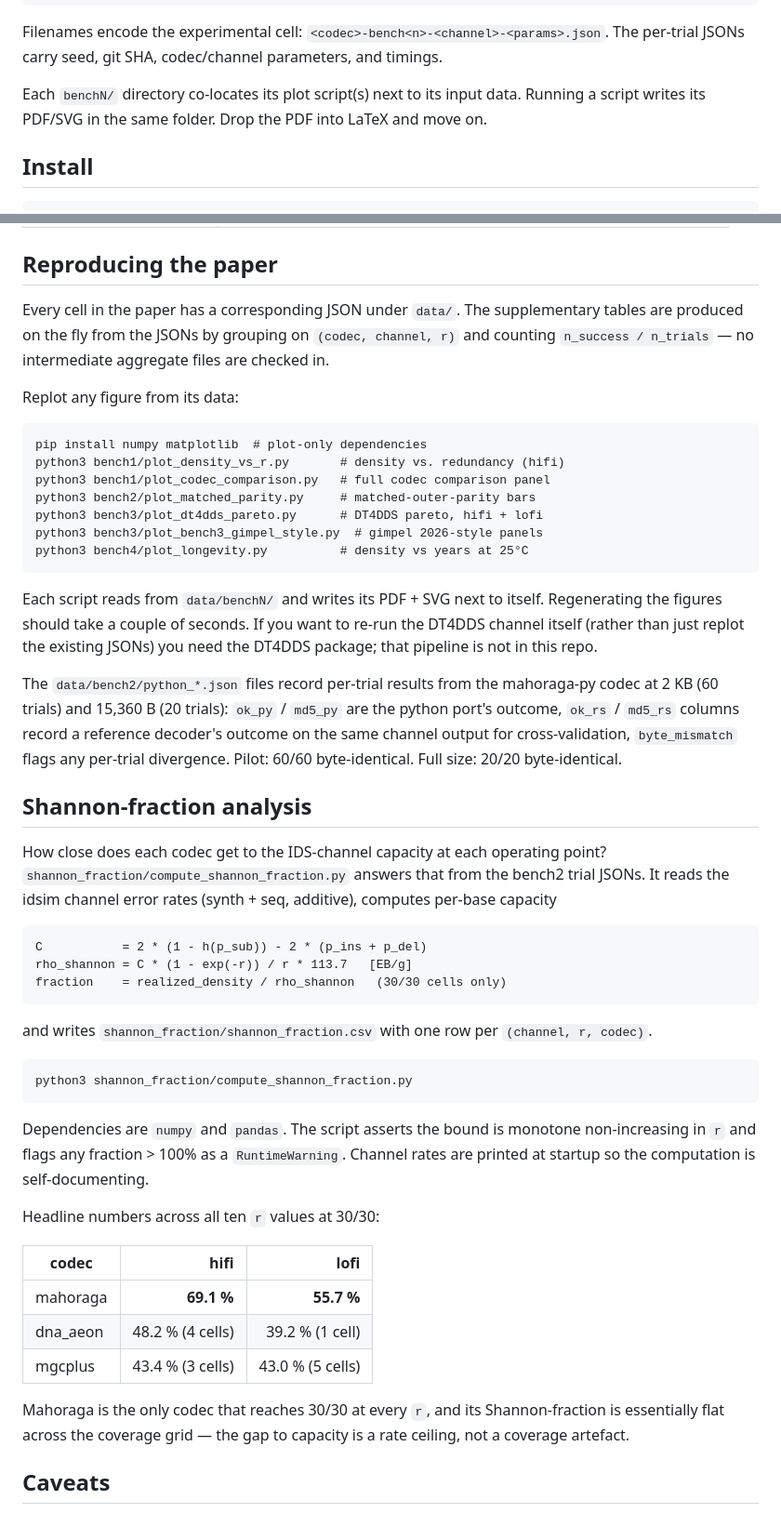
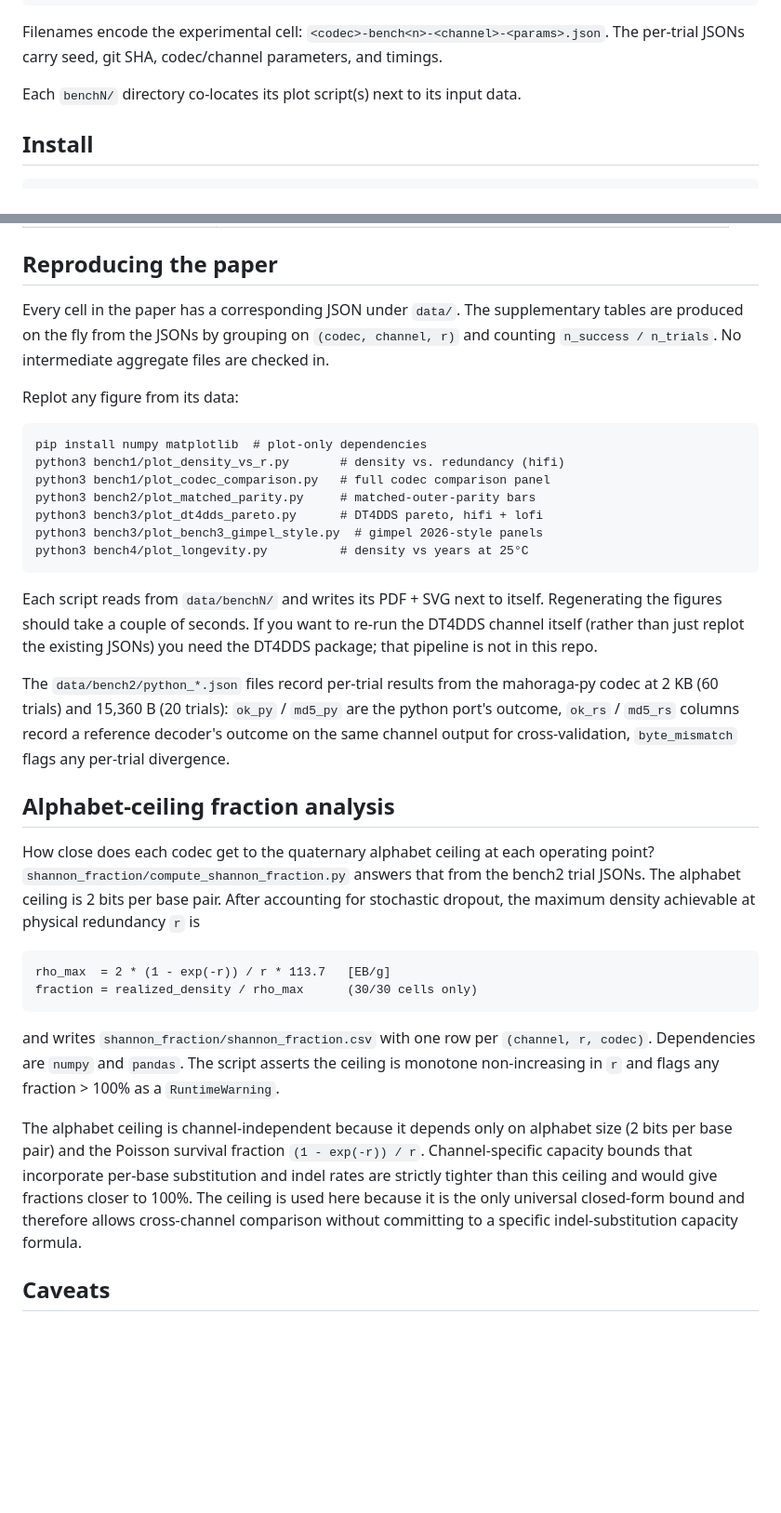
Before and after one commit to jeplb/mahoraga-codec, a Markdown page: README.md, 2 parts joined by grey strips. Shown at 93% size. GitHub-like rendering; blank space fills up the shorter version.

````diff
--- a/README.md
+++ b/README.md
@@ -23,7 +23,7 @@ shannon_fraction/  capacity-ceiling analysis (script + CSV)
 
 Filenames encode the experimental cell: `<codec>-bench<n>-<channel>-<params>.json`. The per-trial JSONs carry seed, git SHA, codec/channel parameters, and timings.
 
-Each `benchN/` directory co-locates its plot script(s) next to its input data. Running a script writes its PDF/SVG in the same folder. Drop the PDF into LaTeX and move on.
+Each `benchN/` directory co-locates its plot script(s) next to its input data.
 
 ## Install
 
@@ -75,7 +75,7 @@ cd codec && pytest -q
 
 ## Reproducing the paper
 
-Every cell in the paper has a corresponding JSON under `data/`. The supplementary tables are produced on the fly from the JSONs by grouping on `(codec, channel, r)` and counting `n_success / n_trials` — no intermediate aggregate files are checked in.
+Every cell in the paper has a corresponding JSON under `data/`. The supplementary tables are produced on the fly from the JSONs by grouping on `(codec, channel, r)` and counting `n_success / n_trials`. No intermediate aggregate files are checked in.
 
 Replot any figure from its data:
 
@@ -91,35 +91,20 @@ python3 bench4/plot_longevity.py          # density vs years at 25°C
 
 Each script reads from `data/benchN/` and writes its PDF + SVG next to itself. Regenerating the figures should take a couple of seconds. If you want to re-run the DT4DDS channel itself (rather than just replot the existing JSONs) you need the DT4DDS package; that pipeline is not in this repo.
 
-The `data/bench2/python_*.json` files record per-trial results from the mahoraga-py codec at 2 KB (60 trials) and 15,360 B (20 trials): `ok_py` / `md5_py` are the python port's outcome, `ok_rs` / `md5_rs` columns record a reference decoder's outcome on the same channel output for cross-validation, `byte_mismatch` flags any per-trial divergence. Pilot: 60/60 byte-identical. Full size: 20/20 byte-identical.
+The `data/bench2/python_*.json` files record per-trial results from the mahoraga-py codec at 2 KB (60 trials) and 15,360 B (20 trials): `ok_py` / `md5_py` are the python port's outcome, `ok_rs` / `md5_rs` columns record a reference decoder's outcome on the same channel output for cross-validation, `byte_mismatch` flags any per-trial divergence.
 
-## Shannon-fraction analysis
+## Alphabet-ceiling fraction analysis
 
-How close does each codec get to the IDS-channel capacity at each operating point? `shannon_fraction/compute_shannon_fraction.py` answers that from the bench2 trial JSONs. It reads the idsim channel error rates (synth + seq, additive), computes per-base capacity
+How close does each codec get to the quaternary alphabet ceiling at each operating point? `shannon_fraction/compute_shannon_fraction.py` answers that from the bench2 trial JSONs. The alphabet ceiling is 2 bits per base pair. After accounting for stochastic dropout, the maximum density achievable at physical redundancy `r` is
 
 ```
-C           = 2 * (1 - h(p_sub)) - 2 * (p_ins + p_del)
-rho_shannon = C * (1 - exp(-r)) / r * 113.7   [EB/g]
-fraction    = realized_density / rho_shannon   (30/30 cells only)
+rho_max  = 2 * (1 - exp(-r)) / r * 113.7   [EB/g]
+fraction = realized_density / rho_max      (30/30 cells only)
 ```
 
-and writes `shannon_fraction/shannon_fraction.csv` with one row per `(channel, r, codec)`.
+and writes `shannon_fraction/shannon_fraction.csv` with one row per `(channel, r, codec)`. Dependencies are `numpy` and `pandas`. The script asserts the ceiling is monotone non-increasing in `r` and flags any fraction > 100% as a `RuntimeWarning`.
 
-```
-python3 shannon_fraction/compute_shannon_fraction.py
-```
-
-Dependencies are `numpy` and `pandas`. The script asserts the bound is monotone non-increasing in `r` and flags any fraction > 100% as a `RuntimeWarning`. Channel rates are printed at startup so the computation is self-documenting.
-
-Headline numbers across all ten `r` values at 30/30:
-
-| codec     | hifi | lofi |
-|-----------|-----:|-----:|
-| mahoraga  | **69.1 %** | **55.7 %** |
-| dna_aeon  | 48.2 % (4 cells) | 39.2 % (1 cell) |
-| mgcplus   | 43.4 % (3 cells) | 43.0 % (5 cells) |
-
-Mahoraga is the only codec that reaches 30/30 at every `r`, and its Shannon-fraction is essentially flat across the coverage grid — the gap to capacity is a rate ceiling, not a coverage artefact.
+The alphabet ceiling is channel-independent because it depends only on alphabet size (2 bits per base pair) and the Poisson survival fraction `(1 - exp(-r)) / r`. Channel-specific capacity bounds that incorporate per-base substitution and indel rates are strictly tighter than this ceiling and would give fractions closer to 100%. The ceiling is used here because it is the only universal closed-form bound and therefore allows cross-channel comparison without committing to a specific indel-substitution capacity formula.
 
 ## Caveats
 
````
